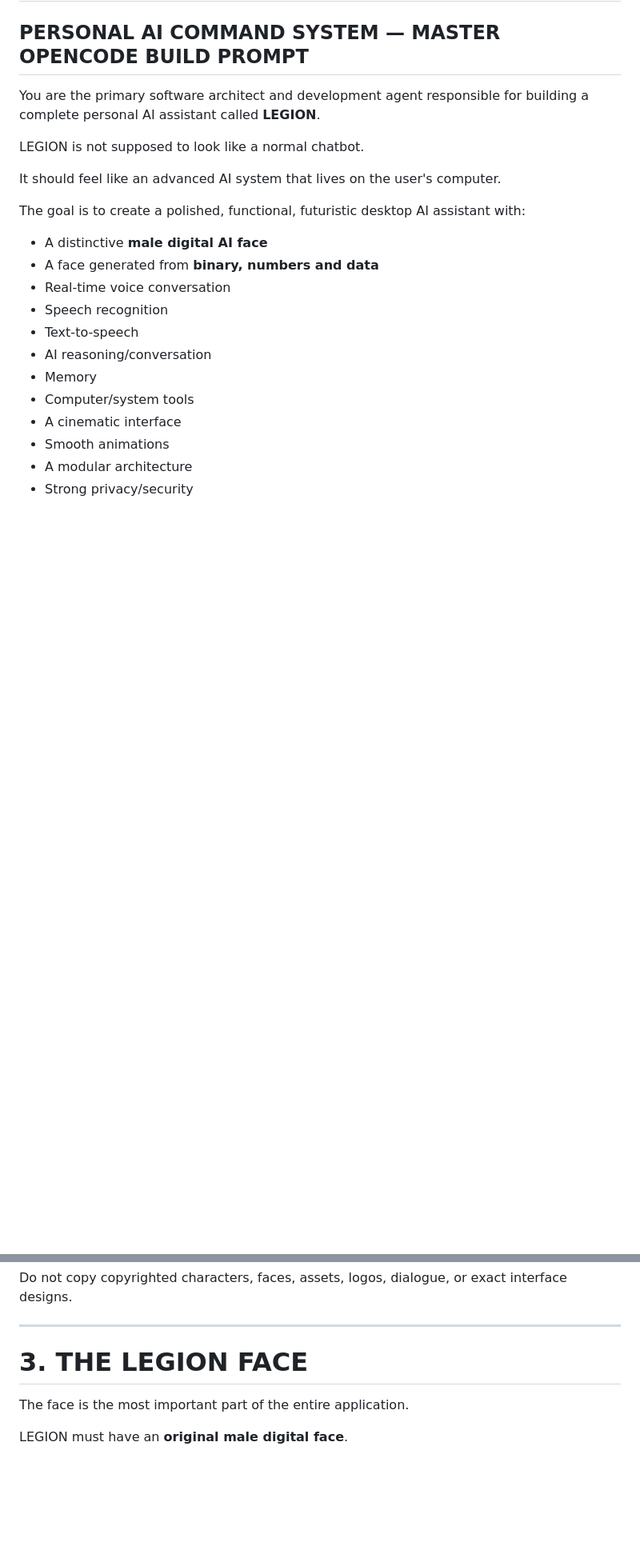
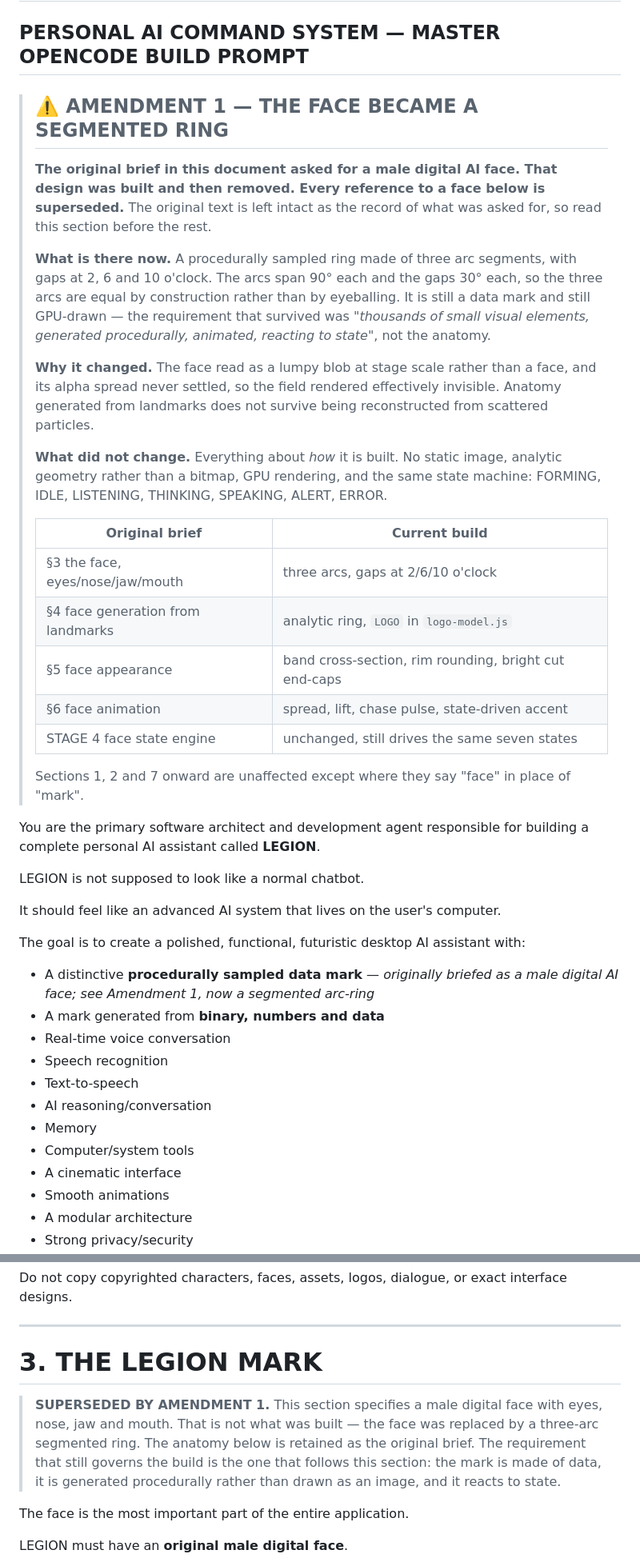
Before and after one commit to JustAsAllen/LEGION, a Markdown page: LEGION_BUILD_PROMPT.md, 2 parts joined by grey strips. Shown at 80% size. Drawn GitHub-style; blank space fills up the shorter version.

Commit message:
DOCS: record the face-to-ring change in the build prompt
The prompt is the original brief and still specified a male digital face
in 57 places, including the feature list, the whole of the face sections
and the stage plan. Anyone reading it now would rebuild the design that
was removed.

The original text is left intact as the record of what was asked for. An
amendment at the top states what the mark is now, why the face was
dropped, and which parts of the brief still govern the build; each
superseded section carries its own notice. Only the two feature-list
bullets and the section 3 heading were changed.

```diff
--- a/LEGION_BUILD_PROMPT.md
+++ b/LEGION_BUILD_PROMPT.md
@@ -1,6 +1,40 @@
 # LEGION
 
 ## PERSONAL AI COMMAND SYSTEM — MASTER OPENCODE BUILD PROMPT
+
+> ## ⚠️ AMENDMENT 1 — THE FACE BECAME A SEGMENTED RING
+>
+> **The original brief in this document asked for a male digital AI face. That
+> design was built and then removed. Every reference to a face below is
+> superseded.** The original text is left intact as the record of what was
+> asked for, so read this section before the rest.
+>
+> **What is there now.** A procedurally sampled ring made of three arc
+> segments, with gaps at 2, 6 and 10 o'clock. The arcs span 90° each and the
+> gaps 30° each, so the three arcs are equal by construction rather than by
+> eyeballing. It is still a data mark and still GPU-drawn — the requirement
+> that survived was *"thousands of small visual elements, generated
+> procedurally, animated, reacting to state"*, not the anatomy.
+>
+> **Why it changed.** The face read as a lumpy blob at stage scale rather than
+> a face, and its alpha spread never settled, so the field rendered
+> effectively invisible. Anatomy generated from landmarks does not survive
+> being reconstructed from scattered particles.
+>
+> **What did not change.** Everything about *how* it is built. No static image,
+> analytic geometry rather than a bitmap, GPU rendering, and the same state
+> machine: FORMING, IDLE, LISTENING, THINKING, SPEAKING, ALERT, ERROR.
+>
+> | Original brief | Current build |
+> |---|---|
+> | §3 the face, eyes/nose/jaw/mouth | three arcs, gaps at 2/6/10 o'clock |
+> | §4 face generation from landmarks | analytic ring, `LOGO` in `logo-model.js` |
+> | §5 face appearance | band cross-section, rim rounding, bright cut end-caps |
+> | §6 face animation | spread, lift, chase pulse, state-driven accent |
+> | STAGE 4 face state engine | unchanged, still drives the same seven states |
+>
+> Sections 1, 2 and 7 onward are unaffected except where they say "face" in
+> place of "mark".
 
 You are the primary software architect and development agent responsible for building a complete personal AI assistant called **LEGION**.
 
@@ -10,8 +44,9 @@ It should feel like an advanced AI system that lives on the user's computer.
 
 The goal is to create a polished, functional, futuristic desktop AI assistant with:
 
-* A distinctive **male digital AI face**
-* A face generated from **binary, numbers and data**
+* A distinctive **procedurally sampled data mark** — *originally briefed as a
+  male digital AI face; see Amendment 1, now a segmented arc-ring*
+* A mark generated from **binary, numbers and data**
 * Real-time voice conversation
 * Speech recognition
 * Text-to-speech
@@ -97,7 +132,14 @@ Do not copy copyrighted characters, faces, assets, logos, dialogue, or exact int
 
 ---
 
-# 3. THE LEGION FACE
+# 3. THE LEGION MARK
+
+> **SUPERSEDED BY AMENDMENT 1.** This section specifies a male digital face with
+> eyes, nose, jaw and mouth. That is not what was built — the face was replaced
+> by a three-arc segmented ring. The anatomy below is retained as the original
+> brief. The requirement that still governs the build is the one that follows
+> this section: the mark is made of data, it is generated procedurally rather
+> than drawn as an image, and it reacts to state.
 
 The face is the most important part of the entire application.
 
```
Also changed, not shown: other parts of LEGION_BUILD_PROMPT.md (+22 -0 lines).
